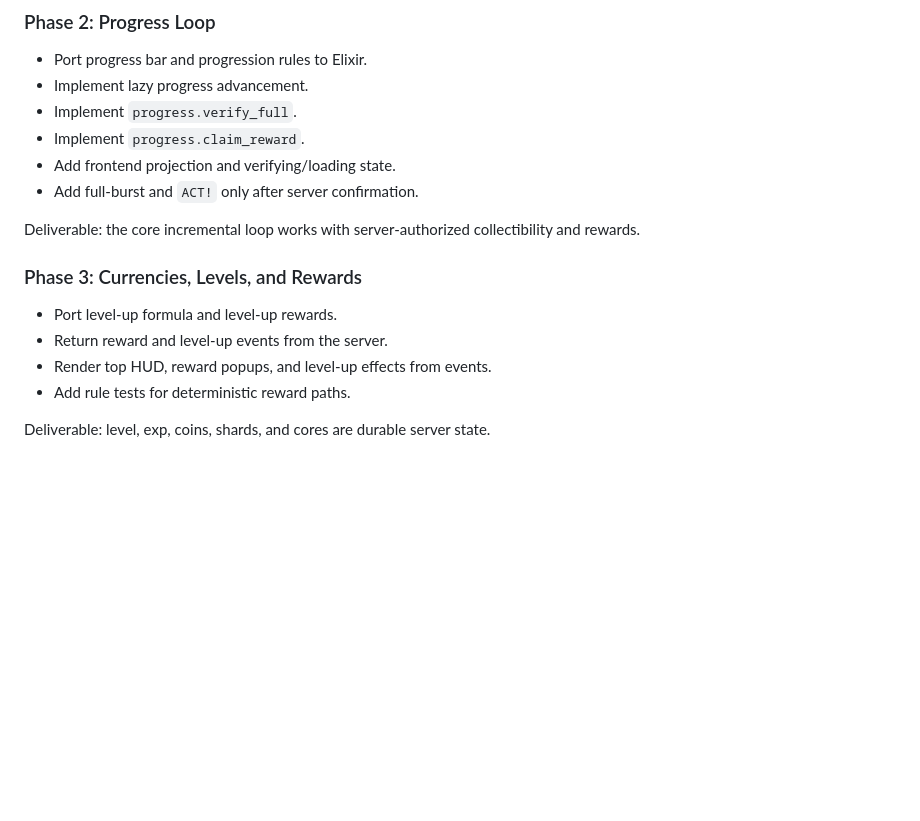
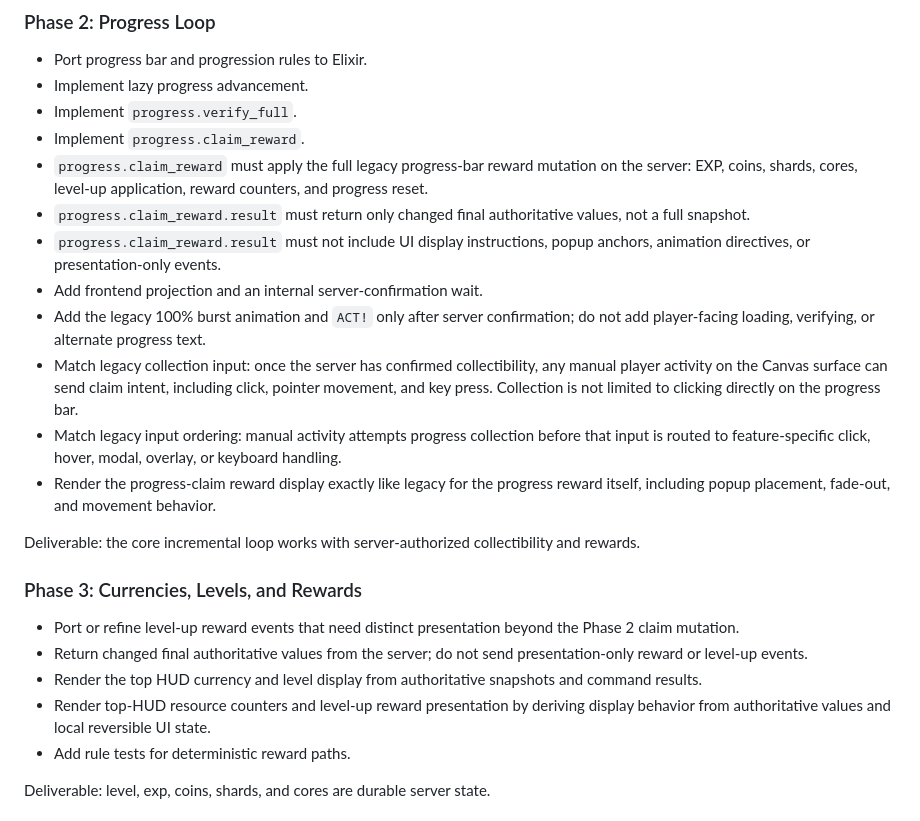
Before and after one commit to TimothyAlexisVass/incrementalist, a Markdown page: plans/migrate_from_legacy_to_canvas_elixir.md, the part around one of its changes. GitHub-like rendering; blank space fills up the shorter version.

Commit message:
Clarify phase 2

```diff
--- a/plans/migrate_from_legacy_to_canvas_elixir.md
+++ b/plans/migrate_from_legacy_to_canvas_elixir.md
@@ -220,16 +246,23 @@ Deliverable: client connects, selects the correct active save slot, receives req
 - Implement lazy progress advancement.
 - Implement `progress.verify_full`.
 - Implement `progress.claim_reward`.
-- Add frontend projection and verifying/loading state.
-- Add full-burst and `ACT!` only after server confirmation.
+- `progress.claim_reward` must apply the full legacy progress-bar reward mutation on the server: EXP, coins, shards, cores, level-up application, reward counters, and progress reset.
+- `progress.claim_reward.result` must return only changed final authoritative values, not a full snapshot.
+- `progress.claim_reward.result` must not include UI display instructions, popup anchors, animation directives, or presentation-only events.
+- Add frontend projection and an internal server-confirmation wait.
+- Add the legacy 100% burst animation and `ACT!` only after server confirmation; do not add player-facing loading, verifying, or alternate progress text.
+- Match legacy collection input: once the server has confirmed collectibility, any manual player activity on the Canvas surface can send claim intent, including click, pointer movement, and key press. Collection is not limited to clicking directly on the progress bar.
+- Match legacy input ordering: manual activity attempts progress collection before that input is routed to feature-specific click, hover, modal, overlay, or keyboard handling.
+- Render the progress-claim reward display exactly like legacy for the progress reward itself, including popup placement, fade-out, and movement behavior.
 
 Deliverable: the core incremental loop works with server-authorized collectibility and rewards.
 
 ### Phase 3: Currencies, Levels, and Rewards
 
-- Port level-up formula and level-up rewards.
-- Return reward and level-up events from the server.
-- Render top HUD, reward popups, and level-up effects from events.
+- Port or refine level-up reward events that need distinct presentation beyond the Phase 2 claim mutation.
+- Return changed final authoritative values from the server; do not send presentation-only reward or level-up events.
+- Render the top HUD currency and level display from authoritative snapshots and command results.
+- Render top-HUD resource counters and level-up reward presentation by deriving display behavior from authoritative values and local reversible UI state.
 - Add rule tests for deterministic reward paths.
 
 Deliverable: level, exp, coins, shards, and cores are durable server state.
```
Also changed, not shown: other parts of plans/migrate_from_legacy_to_canvas_elixir.md (+32 -6 lines), AGENTS.md (+21 -4 lines).
